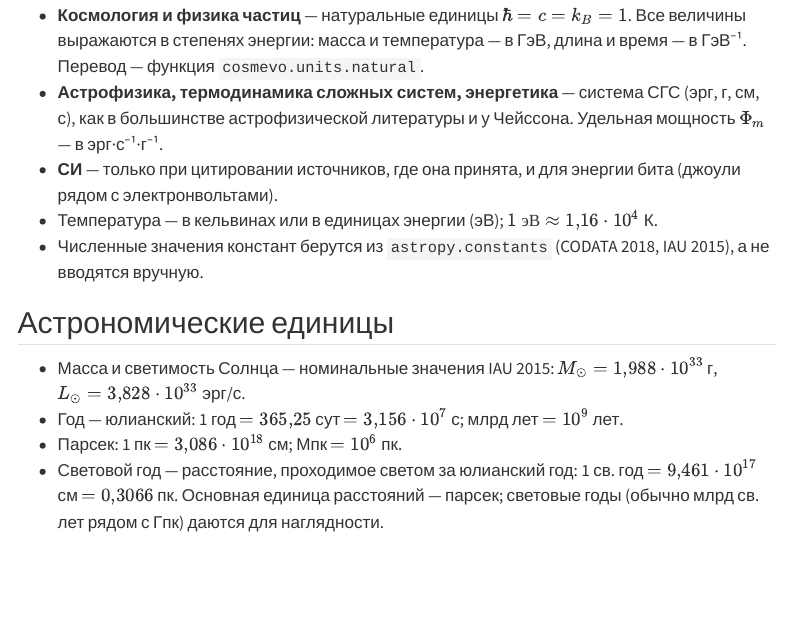
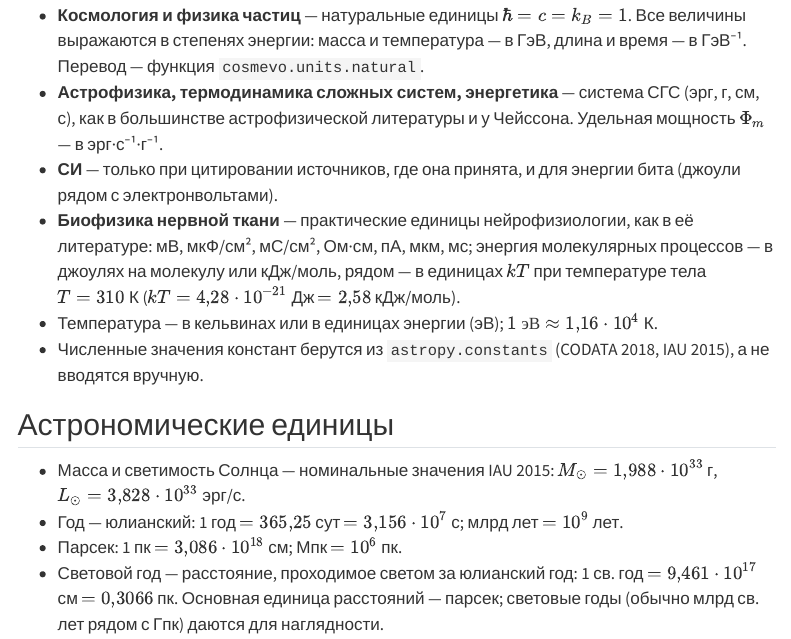
Before and after one commit to soloviev56/cosmevo, a Quarto document (conventions.qmd): the page in a window 1100 px wide, from 1490 px down. Rendered offline with R 4.5, knitr and Pandoc in place of Quarto, with nearby package versions; menus at the side of the page are left out.

Commit message:
Конвенции: единицы биофизики нервной ткани
Практические единицы нейрофизиологии (мВ, мкФ/см², пА, мкм, мс), энергия
молекулярных процессов в Дж/молекулу или кДж/моль и в единицах kT при
310 К; тест test_body_temperature_units.

Co-Authored-By: Claude Opus 5.5 <noreply@anthropic.com>

```diff
--- a/conventions.qmd
+++ b/conventions.qmd
@@ -51,6 +51,11 @@ subtitle: "Обозначения, единицы и маркировка ста
   Чейссона. Удельная мощность $\Phi_m$ — в эрг·с⁻¹·г⁻¹.
 - **СИ** — только при цитировании источников, где она принята, и для
   энергии бита (джоули рядом с электронвольтами).
+- **Биофизика нервной ткани** — практические единицы нейрофизиологии,
+  как в её литературе: мВ, мкФ/см², мС/см², Ом·см, пА, мкм, мс; энергия
+  молекулярных процессов — в джоулях на молекулу или кДж/моль, рядом —
+  в единицах $kT$ при температуре тела $T = 310$ К
+  ($kT = 4{,}28\cdot10^{-21}$ Дж $= 2{,}58$ кДж/моль).
 - Температура — в кельвинах или в единицах энергии (эВ); $1~\text{эВ}
   \approx 1{,}16\cdot10^4$ К.
 - Численные значения констант берутся из `astropy.constants`
```
Also changed, not shown: 1 other file.
